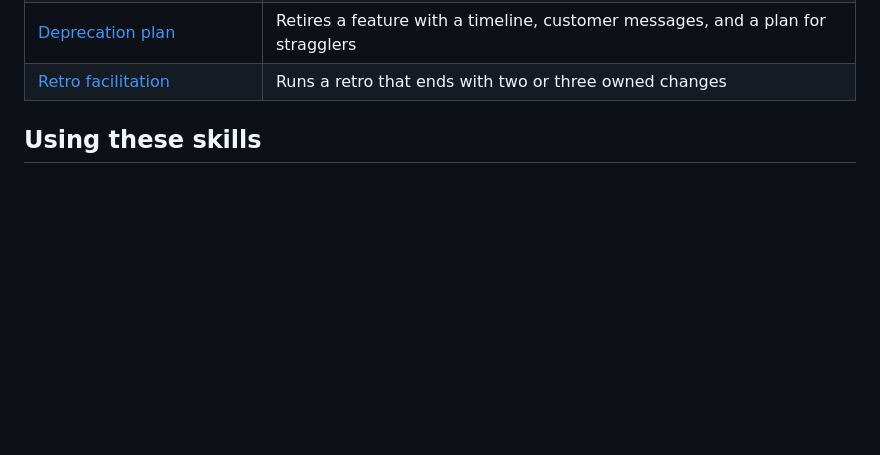
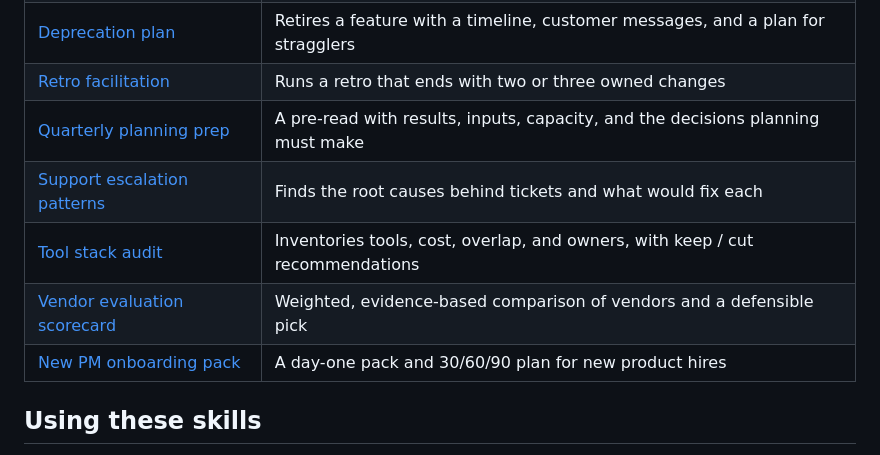
Before and after one commit to CharleneTStrain/product-ops-skills, a Markdown page: README.md, the part around the change. Drawn GitHub-style; blank space fills up the shorter version.

Commit message:
Update README with planning, support, tooling, vendor and onboarding skills
Co-Authored-By: Claude Opus 5.5 <noreply@anthropic.com>
Claude-Session: https://claude.ai/code/session_01M4YDFouRKbprq4QbVxZYXb

```diff
--- a/README.md
+++ b/README.md
@@ -30,6 +30,11 @@ Each skill lives in its own folder with two files:
 | [Beta program manager](beta-program-manager/) | Beta plans with exit criteria set up front, tracking, and a go-live readout |
 | [Deprecation plan](deprecation-plan/) | Retires a feature with a timeline, customer messages, and a plan for stragglers |
 | [Retro facilitation](retro-facilitation/) | Runs a retro that ends with two or three owned changes |
+| [Quarterly planning prep](quarterly-planning-prep/) | A pre-read with results, inputs, capacity, and the decisions planning must make |
+| [Support escalation patterns](support-escalation-patterns/) | Finds the root causes behind tickets and what would fix each |
+| [Tool stack audit](tool-stack-audit/) | Inventories tools, cost, overlap, and owners, with keep / cut recommendations |
+| [Vendor evaluation scorecard](vendor-evaluation-scorecard/) | Weighted, evidence-based comparison of vendors and a defensible pick |
+| [New PM onboarding pack](new-pm-onboarding-pack/) | A day-one pack and 30/60/90 plan for new product hires |
 
 ## Using these skills
 
```
